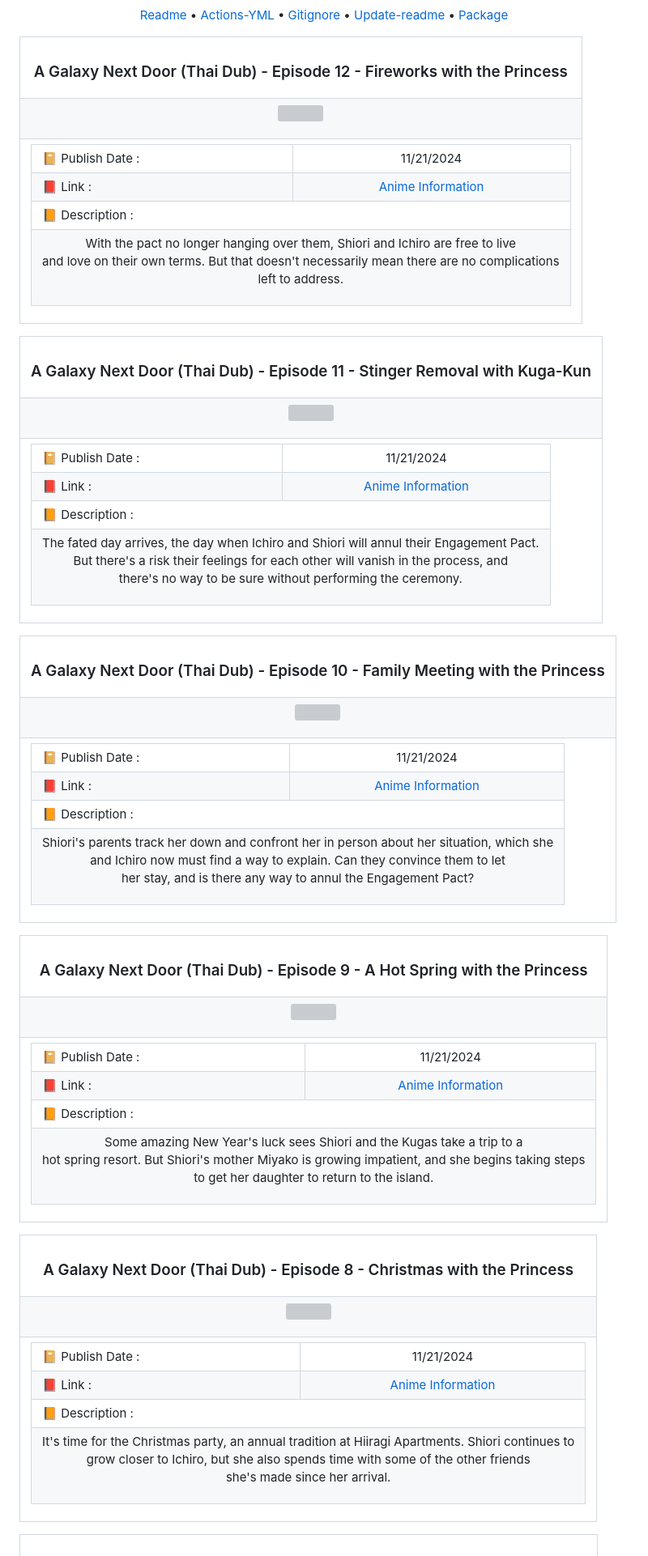
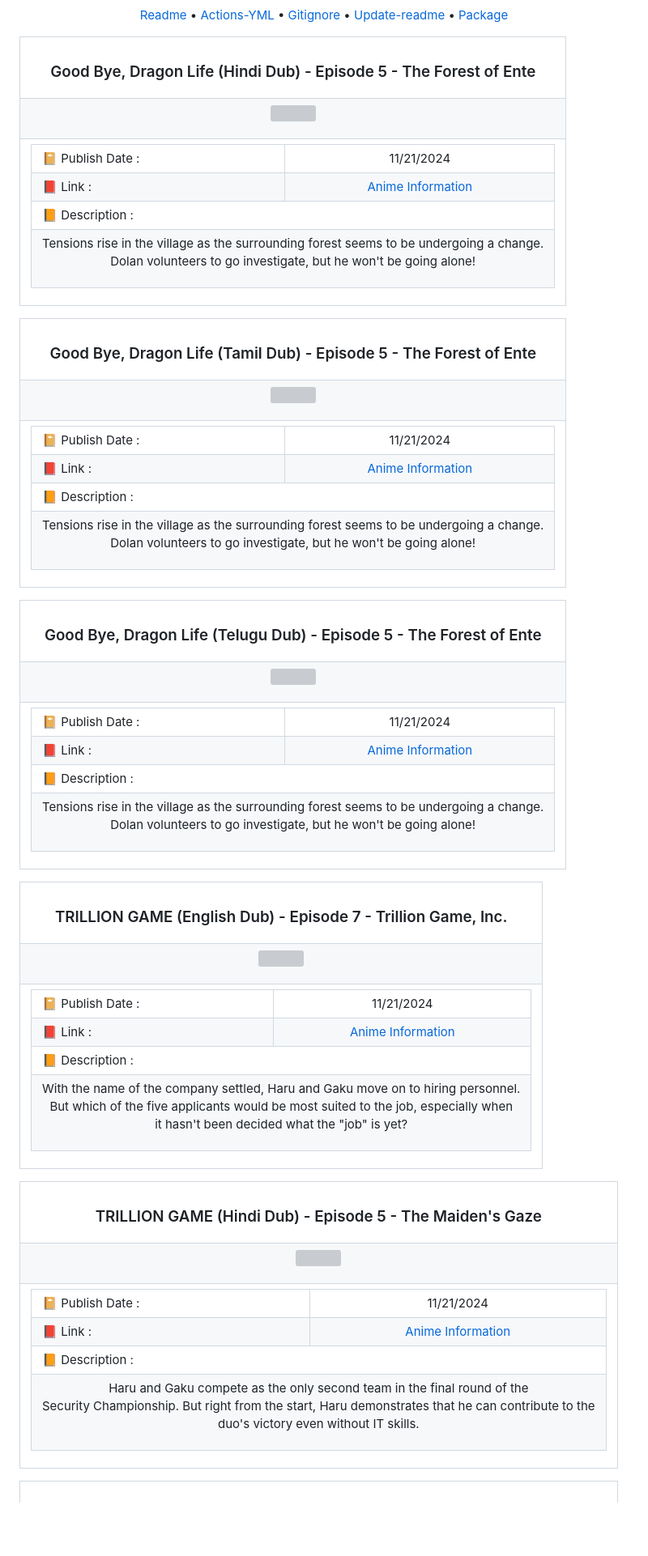
Before and after one commit to Julius-Ulee/Announcements-Anime, a Markdown page: README.md, the part around one of its changes. Shown at 81% size. Drawn GitHub-style; blank space fills up the shorter version; grey boxes are pictures that could not be loaded.

Commit message:
📝 Update content in README 11/22/24 01:09:45

```diff
--- a/README.md
+++ b/README.md
@@ -12,7 +12,7 @@
     <img align="center" height='20' src="https://github.com/Julius-Ulee/github-profile-views-counter/blob/master/graph/738176371/small/week.png"><br>
     <a href="https://github.com/Julius-Ulee/Announcements-Anime"><img align="center" src="https://img.shields.io/maintenance/yes/2024"></a></p><p align="center"><b>Display GitHub Action Badge</b> <a href="https://github.com/Julius-Ulee/Announcements-Anime/actions/workflows/black.yml"><img align="center" src="https://github.com/Julius-Ulee/Announcements-Anime/actions/workflows/black.yml/badge.svg"></a> <a href="https://github.com/Julius-Ulee/Announcements-Anime/actions/workflows/pages.yml"><img align="center" src="https://github.com/Julius-Ulee/Announcements-Anime/actions/workflows/pages.yml/badge.svg"></a></p><p align="center"><a href="https://github.com/Julius-Ulee/Announcements-Anime/blob/master/README.md">Readme</a> • <a href="https://github.com/Julius-Ulee/Announcements-Anime/blob/master/.github/workflows/black.yml">Actions-YML</a> • <a href="https://github.com/Julius-Ulee/Announcements-Anime/blob/master/.gitignore">Gitignore</a> • <a href="https://github.com/Julius-Ulee/Announcements-Anime/blob/master/update-readme.js">Update-readme</a> • <a href="https://github.com/Julius-Ulee/Announcements-Anime/blob/master/package.json">Package</a></p><table align="center">
 <tr>
-<th><h3 align="center">A Galaxy Next Door (Thai Dub) - Episode 12 - Fireworks with the Princess</h3></th>
+<th><h3 align="center">Good Bye, Dragon Life (Hindi Dub) - Episode 5 - The Forest of Ente</h3></th>
 </tr>
 <tr>
 <td>
@@ -36,7 +36,7 @@
 <td colspan="2">📙 Description :</td></tr>
 <tr>
 <td colspan="2">
-<p align="center">With the pact no longer hanging over them, Shiori and Ichiro are free to live<br>and love on their own terms. But that doesn't necessarily mean there are no complications<br>left to address.</p>
+<p align="center">Tensions rise in the village as the surrounding forest seems to be undergoing a change.<br>Dolan volunteers to go investigate, but he won't be going alone!</p>
 </td>
 </tr>
 </table>
@@ -46,7 +46,7 @@
 
 <table align="center">
 <tr>
-<th><h3 align="center">A Galaxy Next Door (Thai Dub) - Episode 11 - Stinger Removal with Kuga-Kun</h3></th>
+<th><h3 align="center">Good Bye, Dragon Life (Tamil Dub) - Episode 5 - The Forest of Ente</h3></th>
 </tr>
 <tr>
 <td>
@@ -70,7 +70,7 @@
 <td colspan="2">📙 Description :</td></tr>
 <tr>
 <td colspan="2">
-<p align="center">The fated day arrives, the day when Ichiro and Shiori will annul their Engagement Pact.<br>But there's a risk their feelings for each other will vanish in the process, and<br>there's no way to be sure without performing the ceremony.</p>
+<p align="center">Tensions rise in the village as the surrounding forest seems to be undergoing a change.<br>Dolan volunteers to go investigate, but he won't be going alone!</p>
 </td>
 </tr>
 </table>
@@ -80,7 +80,7 @@
 
 <table align="center">
 <tr>
-<th><h3 align="center">A Galaxy Next Door (Thai Dub) - Episode 10 - Family Meeting with the Princess</h3></th>
+<th><h3 align="center">Good Bye, Dragon Life (Telugu Dub) - Episode 5 - The Forest of Ente</h3></th>
 </tr>
 <tr>
 <td>
@@ -104,7 +104,7 @@
 <td colspan="2">📙 Description :</td></tr>
 <tr>
 <td colspan="2">
-<p align="center">Shiori's parents track her down and confront her in person about her situation, which she<br>and Ichiro now must find a way to explain. Can they convince them to let<br>her stay, and is there any way to annul the Engagement Pact?</p>
+<p align="center">Tensions rise in the village as the surrounding forest seems to be undergoing a change.<br>Dolan volunteers to go investigate, but he won't be going alone!</p>
 </td>
 </tr>
 </table>
@@ -114,7 +114,7 @@
 
 <table align="center">
 <tr>
-<th><h3 align="center">A Galaxy Next Door (Thai Dub) - Episode 9 - A Hot Spring with the Princess</h3></th>
+<th><h3 align="center">TRILLION GAME (English Dub) - Episode 7 - Trillion Game, Inc.</h3></th>
 </tr>
 <tr>
 <td>
@@ -138,7 +138,7 @@
 <td colspan="2">📙 Description :</td></tr>
 <tr>
 <td colspan="2">
-<p align="center">Some amazing New Year's luck sees Shiori and the Kugas take a trip to a<br>hot spring resort. But Shiori's mother Miyako is growing impatient, and she begins taking steps<br>to get her daughter to return to the island.</p>
+<p align="center">With the name of the company settled, Haru and Gaku move on to hiring personnel.<br>But which of the five applicants would be most suited to the job, especially when<br>it hasn't been decided what the "job" is yet?</p>
 </td>
 </tr>
 </table>
@@ -148,7 +148,7 @@
 
 <table align="center">
 <tr>
-<th><h3 align="center">A Galaxy Next Door (Thai Dub) - Episode 8 - Christmas with the Princess</h3></th>
+<th><h3 align="center">TRILLION GAME (Hindi Dub) - Episode 5 - The Maiden's Gaze</h3></th>
 </tr>
 <tr>
 <td>
@@ -172,7 +172,7 @@
 <td colspan="2">📙 Description :</td></tr>
 <tr>
 <td colspan="2">
-<p align="center">It's time for the Christmas party, an annual tradition at Hiiragi Apartments. Shiori continues to<br>grow closer to Ichiro, but she also spends time with some of the other friends<br>she's made since her arrival.</p>
+<p align="center">Haru and Gaku compete as the only second team in the final round of the<br>Security Championship. But right from the start, Haru demonstrates that he can contribute to the<br>duo's victory even without IT skills.</p>
 </td>
 </tr>
 </table>
```
Also changed, not shown: other parts of README.md (+71 -71 lines).
